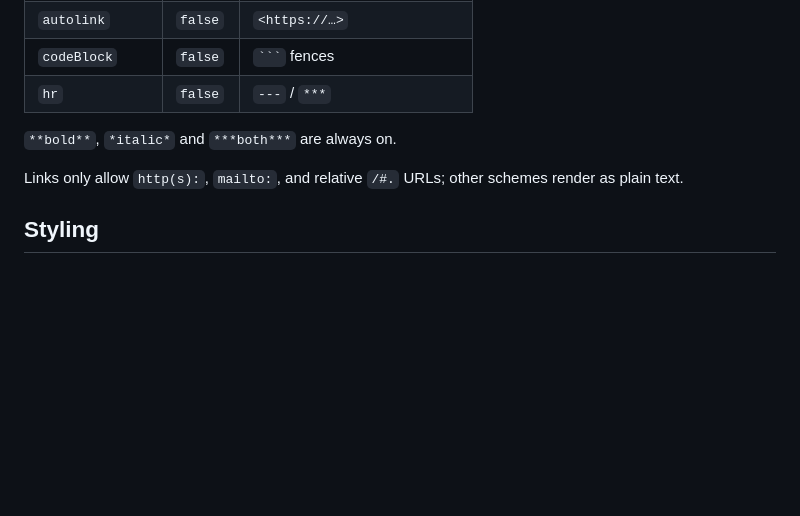
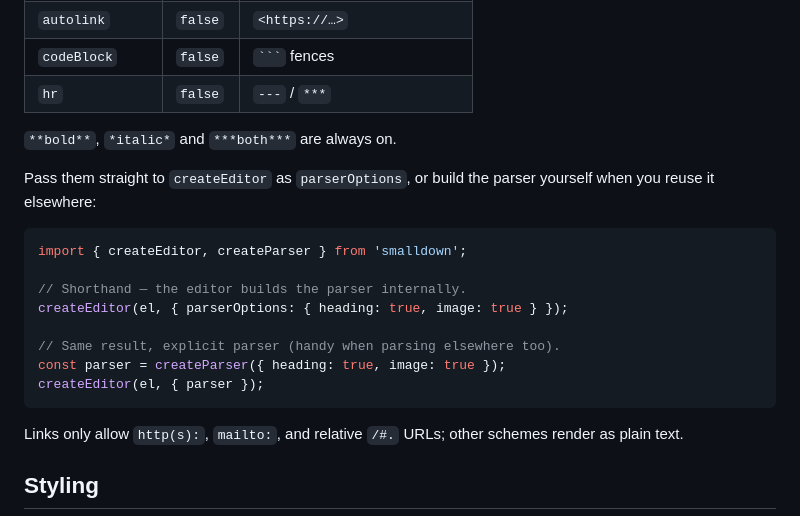
Before and after one commit to taggon/smalldown, a Markdown page: README.md, the part around the change. Rendered like a GitHub page; blank space fills up the shorter version.

Commit message:
README: parserOptions shorthand example (#2)
The Editor API table mentions the shorthand but no code showed it.
A side-by-side with the explicit createParser form makes both entry
points visible at the point of decision.

````diff
--- a/README.md
+++ b/README.md
@@ -125,6 +125,20 @@ All optional, all combinable:
 
 `**bold**`, `*italic*` and `***both***` are always on.
 
+Pass them straight to `createEditor` as `parserOptions`, or build the
+parser yourself when you reuse it elsewhere:
+
+```js
+import { createEditor, createParser } from 'smalldown';
+
+// Shorthand — the editor builds the parser internally.
+createEditor(el, { parserOptions: { heading: true, image: true } });
+
+// Same result, explicit parser (handy when parsing elsewhere too).
+const parser = createParser({ heading: true, image: true });
+createEditor(el, { parser });
+```
+
 Links only allow `http(s):`, `mailto:`, and relative `/#.` URLs; other
 schemes render as plain text.
 
````
